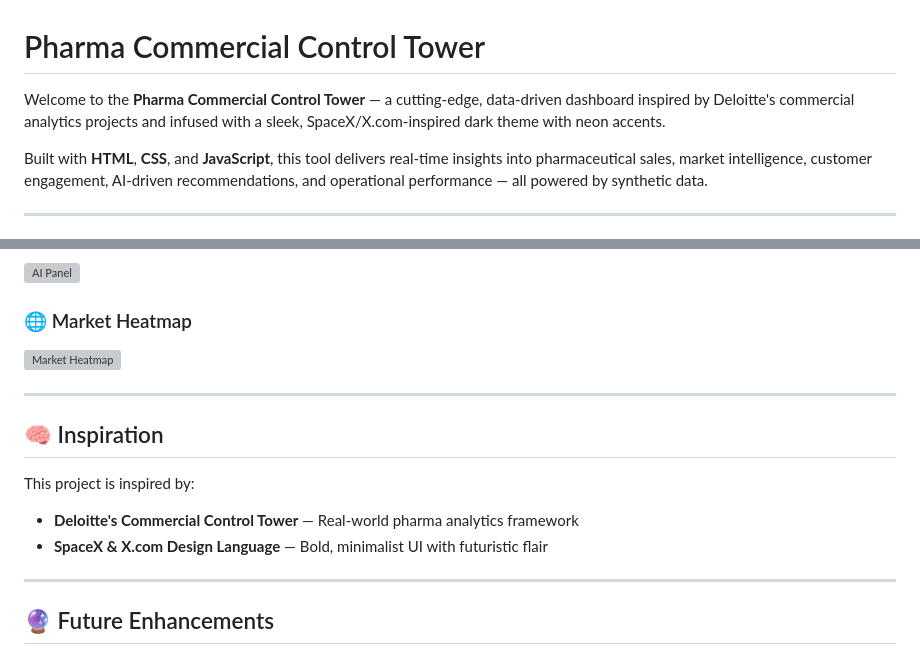
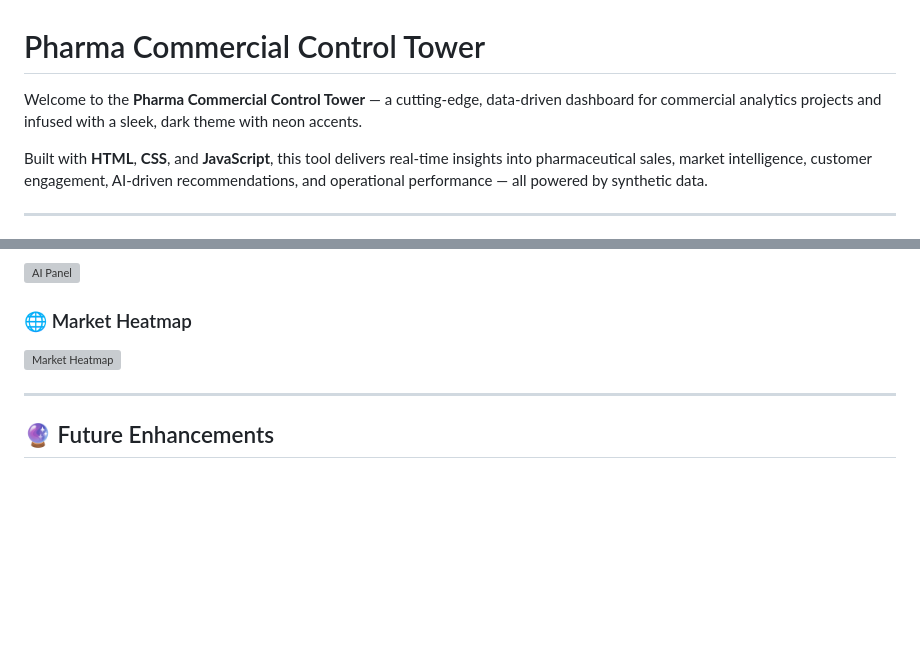
Before and after one commit to carstoneous/Pharma-Commercial-Control-Tower, a Markdown page: README.md, 2 parts joined by grey strips. GitHub-like rendering; blank space fills up the shorter version; grey boxes are pictures that could not be loaded.

```diff
--- a/README.md
+++ b/README.md
@@ -1,6 +1,6 @@
 # Pharma Commercial Control Tower
 
-Welcome to the **Pharma Commercial Control Tower** — a cutting-edge, data-driven dashboard inspired by Deloitte's commercial analytics projects and infused with a sleek, SpaceX/X.com-inspired dark theme with neon accents.
+Welcome to the **Pharma Commercial Control Tower** — a cutting-edge, data-driven dashboard for commercial analytics projects and infused with a sleek, dark theme with neon accents.
 
 Built with **HTML**, **CSS**, and **JavaScript**, this tool delivers real-time insights into pharmaceutical sales, market intelligence, customer engagement, AI-driven recommendations, and operational performance — all powered by synthetic data.
 
@@ -162,15 +162,6 @@ Whether you're a pharma executive, data analyst, or tech enthusiast, this dashbo
 
 ---
 
-## 🧠 Inspiration
-
-This project is inspired by:
-
-- **Deloitte's Commercial Control Tower** — Real-world pharma analytics framework
-- **SpaceX & X.com Design Language** — Bold, minimalist UI with futuristic flair
-
----
-
 ## 🔮 Future Enhancements
 
 - Integrate **live pharma datasets** via APIs
```
